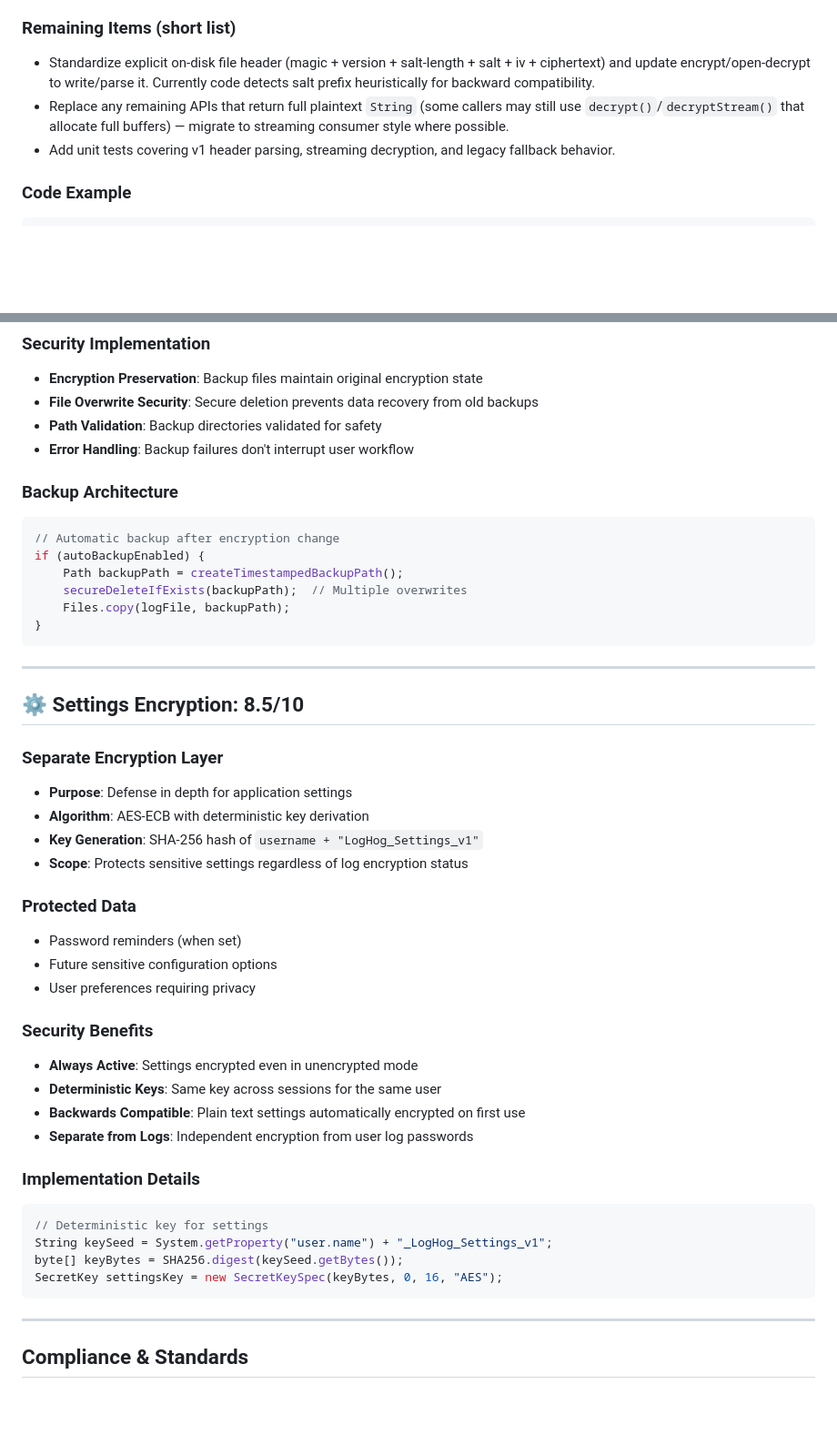
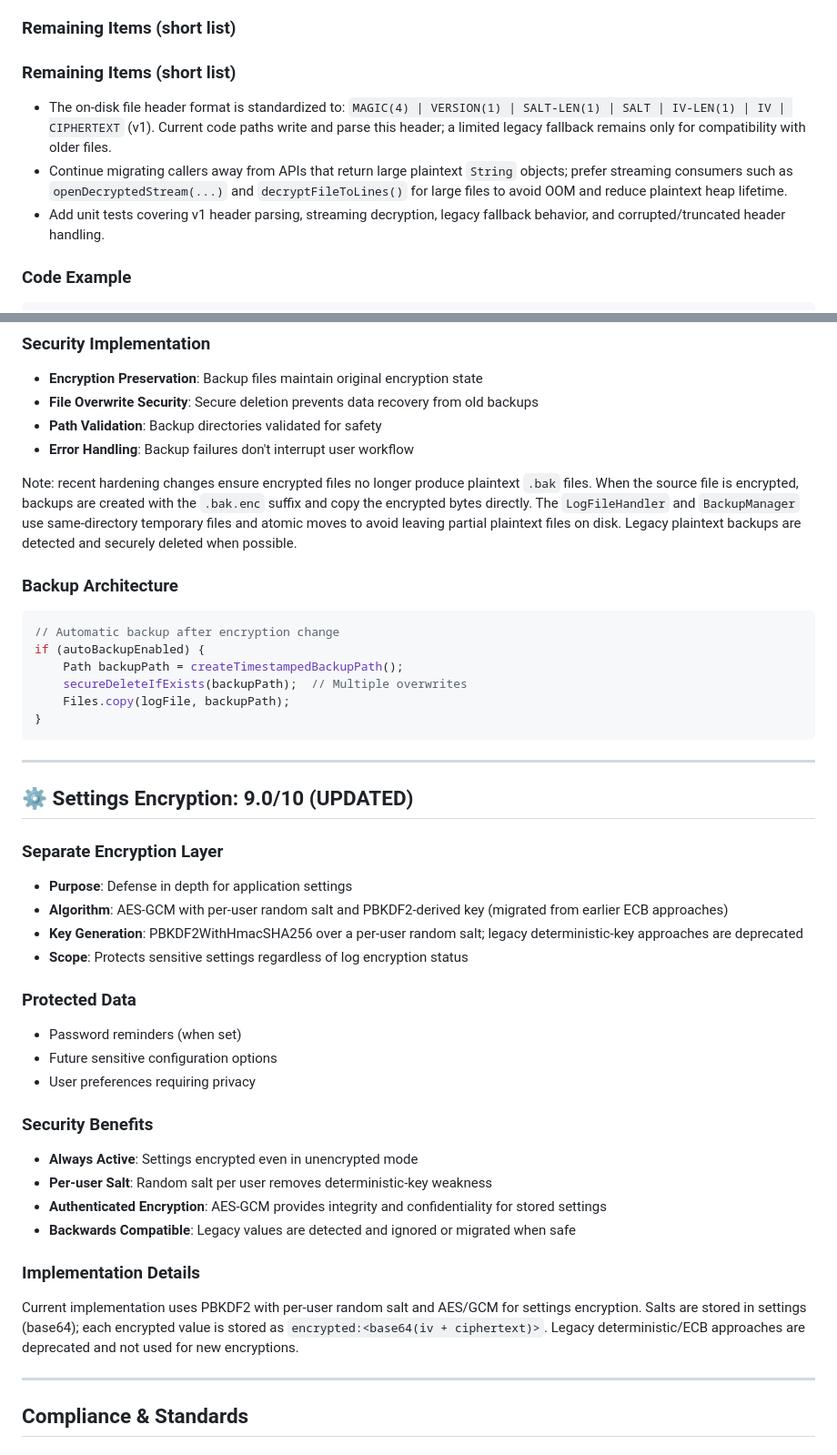
Before and after one commit to johandersson/.LOG-hog, a Markdown page: src/encryption.md, 2 parts joined by grey strips. Shown at 91% size. GitHub-like rendering; blank space fills up the shorter version.

Commit message:
docs: update encryption.md with header format, .bak.enc behavior, and settings AES-GCM migration

````diff
--- a/src/encryption.md
+++ b/src/encryption.md
@@ -30,9 +30,10 @@
 - **Backward Compatibility**: Supports legacy PBKDF2 iteration counts
 
 ### Remaining Items (short list)
-- Standardize explicit on-disk file header (magic + version + salt-length + salt + iv + ciphertext) and update encrypt/open-decrypt to write/parse it. Currently code detects salt prefix heuristically for backward compatibility.
-- Replace any remaining APIs that return full plaintext `String` (some callers may still use `decrypt()`/`decryptStream()` that allocate full buffers) — migrate to streaming consumer style where possible.
-- Add unit tests covering v1 header parsing, streaming decryption, and legacy fallback behavior.
+### Remaining Items (short list)
+- The on-disk file header format is standardized to: `MAGIC(4) | VERSION(1) | SALT-LEN(1) | SALT | IV-LEN(1) | IV | CIPHERTEXT` (v1). Current code paths write and parse this header; a limited legacy fallback remains only for compatibility with older files.
+- Continue migrating callers away from APIs that return large plaintext `String` objects; prefer streaming consumers such as `openDecryptedStream(...)` and `decryptFileToLines()` for large files to avoid OOM and reduce plaintext heap lifetime.
+- Add unit tests covering v1 header parsing, streaming decryption, legacy fallback behavior, and corrupted/truncated header handling.
 
 ### Code Example
 ```java
@@ -274,6 +275,8 @@ randomizedDelay = Math.max(1000, randomizedDelay);
 - **Path Validation**: Backup directories validated for safety
 - **Error Handling**: Backup failures don't interrupt user workflow
 
+Note: recent hardening changes ensure encrypted files no longer produce plaintext `.bak` files. When the source file is encrypted, backups are created with the `.bak.enc` suffix and copy the encrypted bytes directly. The `LogFileHandler` and `BackupManager` use same-directory temporary files and atomic moves to avoid leaving partial plaintext files on disk. Legacy plaintext backups are detected and securely deleted when possible.
+
 ### Backup Architecture
 ```java
 // Automatic backup after encryption change
@@ -286,12 +289,12 @@ if (autoBackupEnabled) {
 
 ---
 
-## ⚙️ Settings Encryption: 8.5/10
+## ⚙️ Settings Encryption: 9.0/10 (UPDATED)
 
 ### Separate Encryption Layer
 - **Purpose**: Defense in depth for application settings
-- **Algorithm**: AES-ECB with deterministic key derivation
-- **Key Generation**: SHA-256 hash of `username + "LogHog_Settings_v1"`
+- **Algorithm**: AES-GCM with per-user random salt and PBKDF2-derived key (migrated from earlier ECB approaches)
+- **Key Generation**: PBKDF2WithHmacSHA256 over a per-user random salt; legacy deterministic-key approaches are deprecated
 - **Scope**: Protects sensitive settings regardless of log encryption status
 
 ### Protected Data
@@ -301,17 +304,12 @@ if (autoBackupEnabled) {
 
 ### Security Benefits
 - **Always Active**: Settings encrypted even in unencrypted mode
-- **Deterministic Keys**: Same key across sessions for the same user
-- **Backwards Compatible**: Plain text settings automatically encrypted on first use
-- **Separate from Logs**: Independent encryption from user log passwords
+- **Per-user Salt**: Random salt per user removes deterministic-key weakness
+- **Authenticated Encryption**: AES-GCM provides integrity and confidentiality for stored settings
+- **Backwards Compatible**: Legacy values are detected and ignored or migrated when safe
 
 ### Implementation Details
-```java
-// Deterministic key for settings
-String keySeed = System.getProperty("user.name") + "_LogHog_Settings_v1";
-byte[] keyBytes = SHA256.digest(keySeed.getBytes());
-SecretKey settingsKey = new SecretKeySpec(keyBytes, 0, 16, "AES");
-```
+Current implementation uses PBKDF2 with per-user random salt and AES/GCM for settings encryption. Salts are stored in settings (base64); each encrypted value is stored as `encrypted:<base64(iv + ciphertext)>`. Legacy deterministic/ECB approaches are deprecated and not used for new encryptions.
 
 ---
 
````
